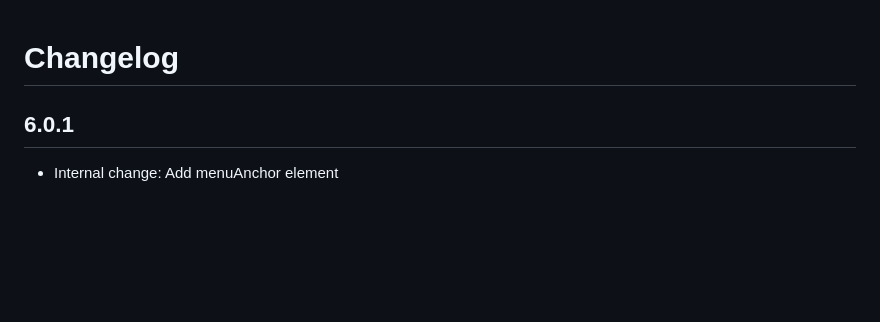
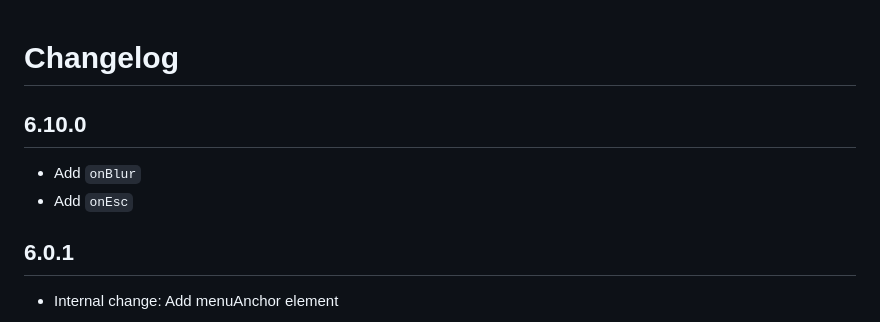
Before and after one commit to sporto/elm-select, a Markdown page: CHANGELOG.md, the part around the change. Rendered like a GitHub page; blank space fills up the shorter version.

Commit message:
Update changelog

```diff
--- a/CHANGELOG.md
+++ b/CHANGELOG.md
@@ -1,4 +1,9 @@
 # Changelog
+
+## 6.10.0
+
+- Add `onBlur`
+- Add `onEsc`
 
 ## 6.0.1
 
```
